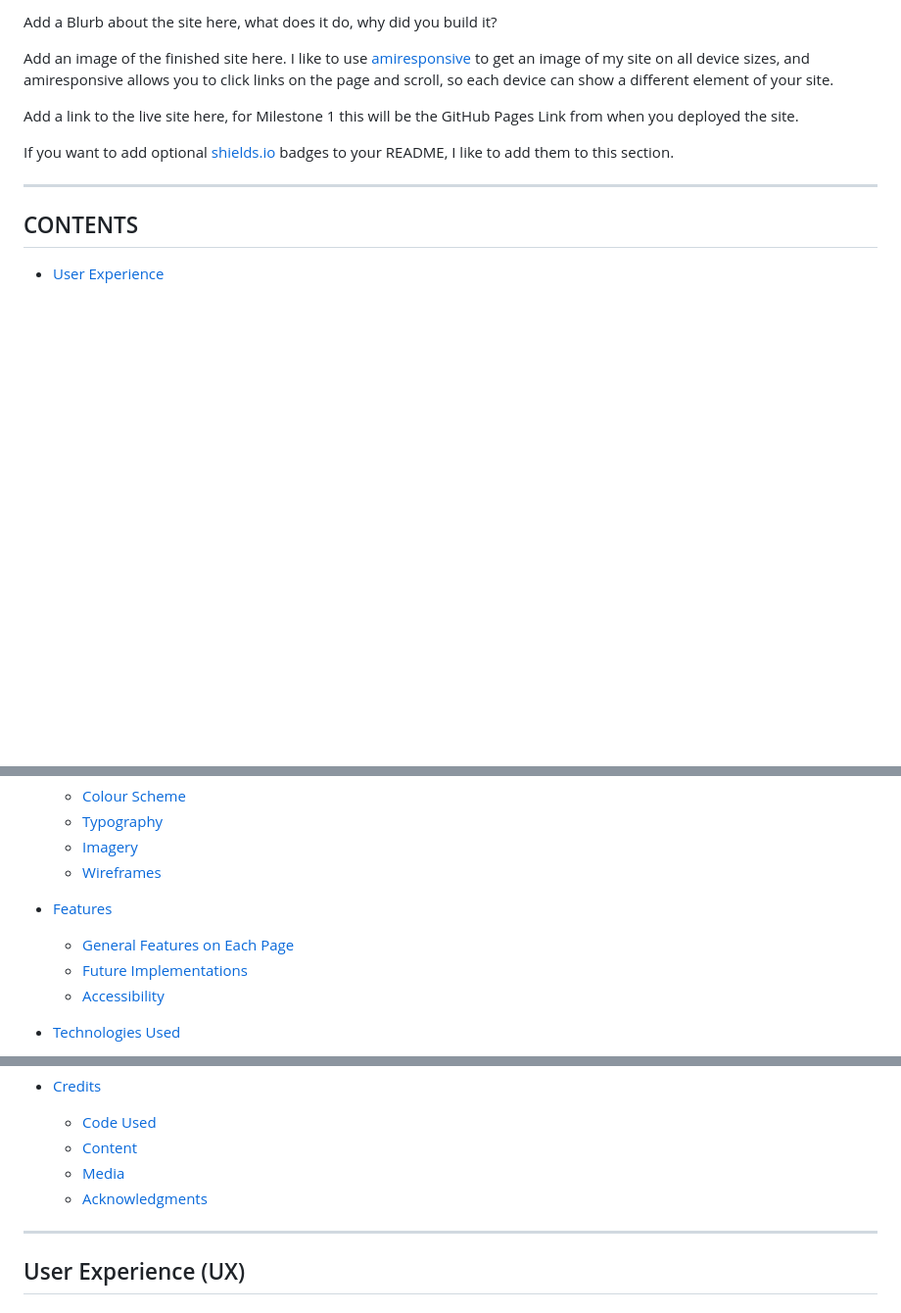
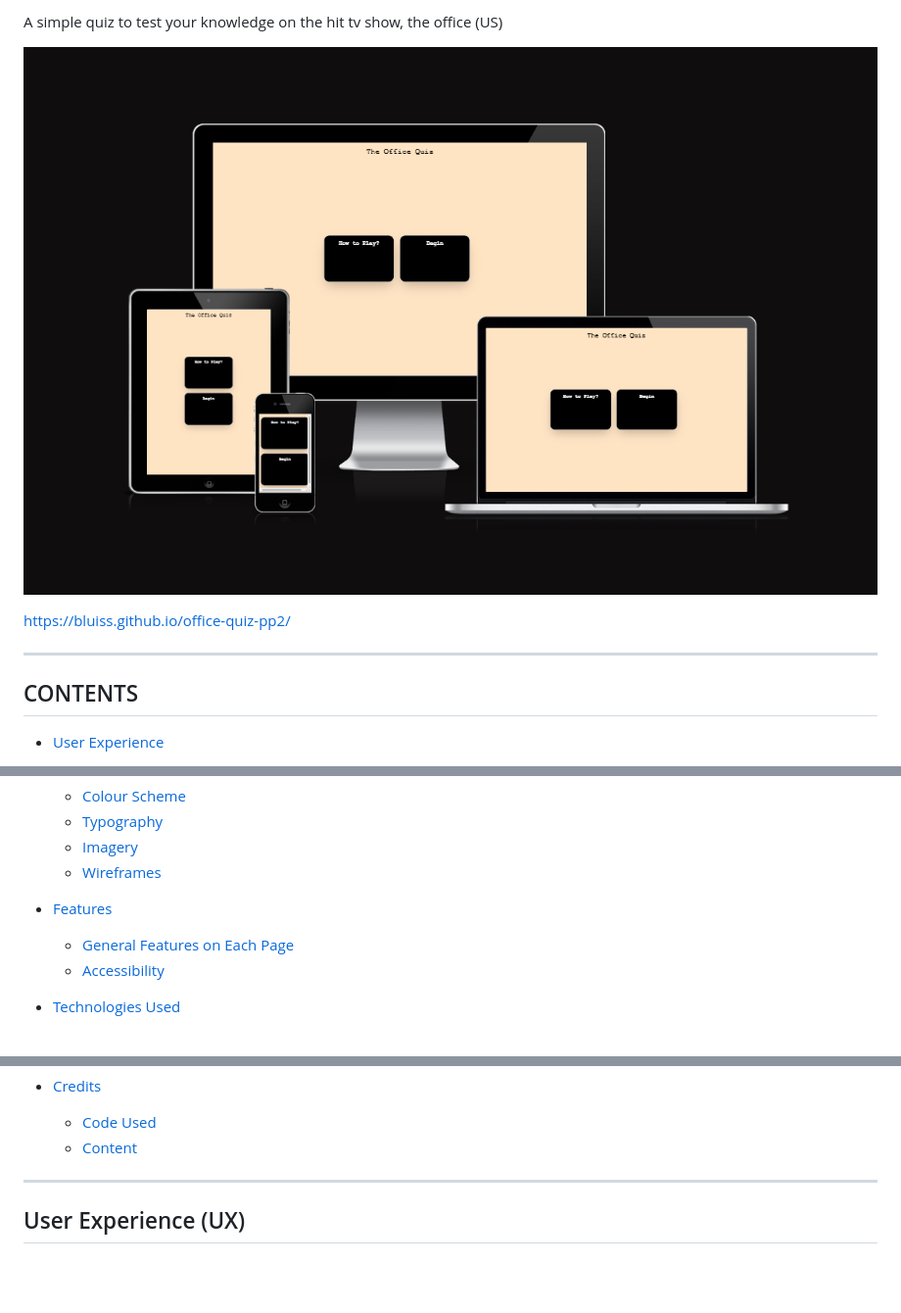
Before and after one commit to Bluiss/office-quiz-pp2, a Markdown page: README.md, 3 parts joined by grey strips. Shown: that part at 98% size. Rendered like a GitHub page; pictures changed too: readme-images/amiresponsive-index.png (added); blank space fills up the shorter version.

Commit message:
fix 404 pathing and add to readme

```diff
--- a/README.md
+++ b/README.md
@@ -4,11 +3,10 @@
 
-Add a Blurb about the site here, what does it do, why did you build it?
+A simple quiz to test your knowledge on the hit tv show, the office (US)
 
-Add an image of the finished site here. I like to use [amiresponsive](https://ui.dev/amiresponsive) to get an image of my site on all device sizes, and amiresponsive allows you to click links on the page and scroll, so each device can show a different element of your site.
+![the-office-quoz](readme-images/amiresponsive-index.png)
 
-Add a link to the live site here, for Milestone 1 this will be the GitHub Pages Link from when you deployed the site.
+https://bluiss.github.io/office-quiz-pp2/
 
-If you want to add optional [shields.io](https://shields.io) badges to your README, I like to add them to this section.
 
 ---
 
@@ -25,7 +23,6 @@ If you want to add optional [shields.io](https://shields.io) badges to your READ
 
 * [Features](#features)
   * [General Features on Each Page](#general-features-on-each-page)
-  * [Future Implementations](#future-implementations)
   * [Accessibility](#accessibility)
 
 * [Technologies Used](#technologies-used)
@@ -43,8 +40,6 @@ If you want to add optional [shields.io](https://shields.io) badges to your READ
 * [Credits](#credits)
   * [Code Used](#code-used)
   * [Content](#content)
-  * [Media](#media)
-  * [Acknowledgments](#acknowledgments)
 
 ---
 
```
Also changed, not shown: other parts of README.md (+0 -1 lines), 2 other files.
